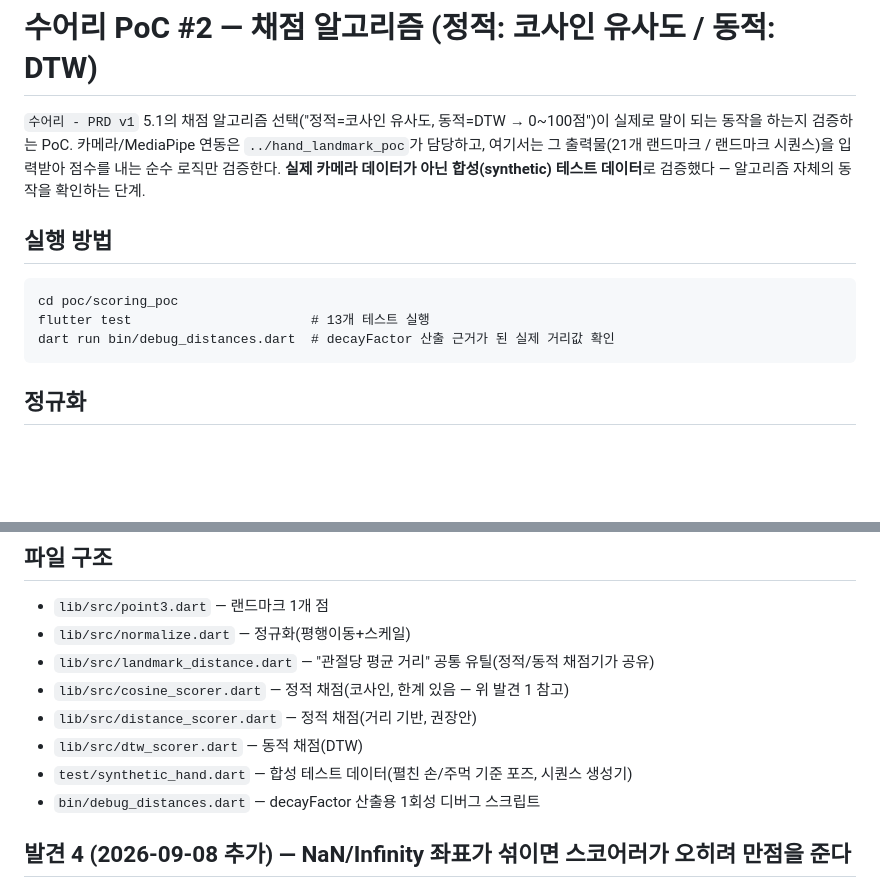
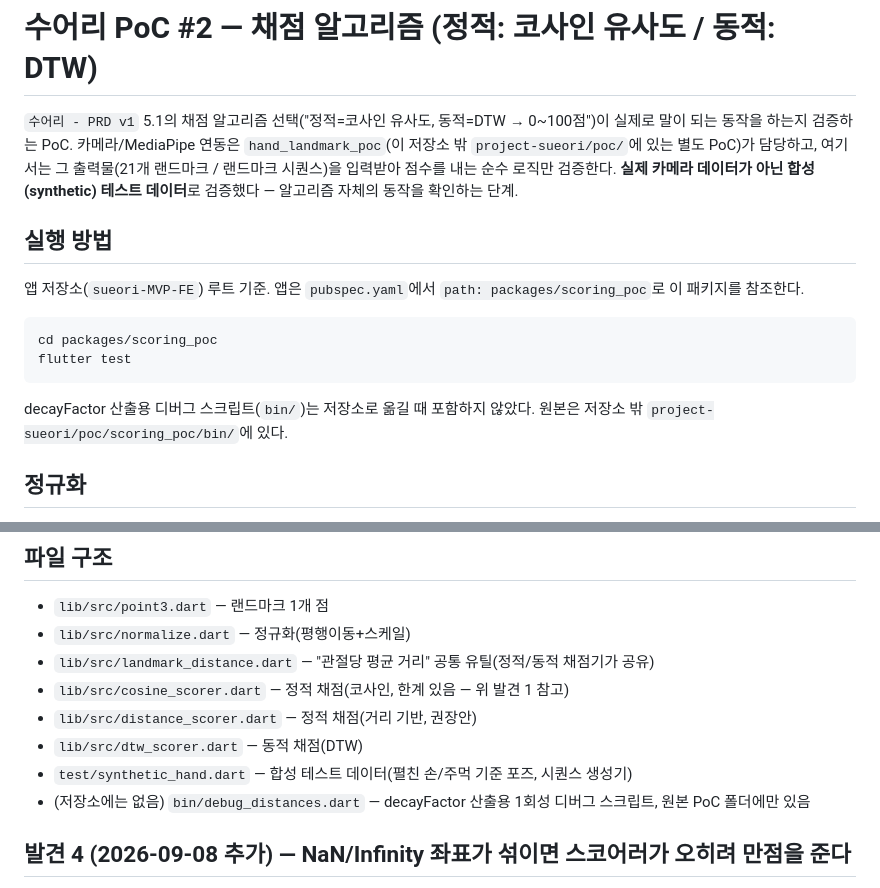
Before and after one commit to su-eo-ri/sueori-MVP-FE, a Markdown page: packages/scoring_poc/README.md, 2 parts joined by grey strips. Rendered like a GitHub page; blank space fills up the shorter version.

Commit message:
docs : scoring_poc README의 옛 poc/ 경로를 packages/ 기준으로 정리
Co-Authored-By: Claude Opus 5.5 <noreply@anthropic.com>

````diff
--- a/packages/scoring_poc/README.md
+++ b/packages/scoring_poc/README.md
@@ -2,16 +2,17 @@
 
 `수어리 - PRD v1` 5.1의 채점 알고리즘 선택("정적=코사인 유사도, 동적=DTW → 0~100점")이
 실제로 말이 되는 동작을 하는지 검증하는 PoC. 카메라/MediaPipe 연동은
-`../hand_landmark_poc`가 담당하고, 여기서는 그 출력물(21개 랜드마크 / 랜드마크 시퀀스)을
+`hand_landmark_poc`(이 저장소 밖 `project-sueori/poc/`에 있는 별도 PoC)가 담당하고, 여기서는 그 출력물(21개 랜드마크 / 랜드마크 시퀀스)을
 입력받아 점수를 내는 순수 로직만 검증한다. **실제 카메라 데이터가 아닌 합성(synthetic)
 테스트 데이터**로 검증했다 — 알고리즘 자체의 동작을 확인하는 단계.
 
 ## 실행 방법
+앱 저장소(`sueori-MVP-FE`) 루트 기준. 앱은 `pubspec.yaml`에서 `path: packages/scoring_poc`로 이 패키지를 참조한다.
 ```
-cd poc/scoring_poc
-flutter test                       # 13개 테스트 실행
-dart run bin/debug_distances.dart  # decayFactor 산출 근거가 된 실제 거리값 확인
+cd packages/scoring_poc
+flutter test
 ```
+decayFactor 산출용 디버그 스크립트(`bin/`)는 저장소로 옮길 때 포함하지 않았다. 원본은 저장소 밖 `project-sueori/poc/scoring_poc/bin/`에 있다.
 
 ## 정규화
 21개 랜드마크를 (1) 손목을 원점으로 평행이동, (2) 손목~중지 MCP 거리로 스케일 정규화.
@@ -62,7 +63,7 @@ DTW는 최적 정렬을 찾도록 설계돼 있어서, 완전히 다른 두 동
 - `lib/src/distance_scorer.dart` — 정적 채점(거리 기반, 권장안)
 - `lib/src/dtw_scorer.dart` — 동적 채점(DTW)
 - `test/synthetic_hand.dart` — 합성 테스트 데이터(펼친 손/주먹 기준 포즈, 시퀀스 생성기)
-- `bin/debug_distances.dart` — decayFactor 산출용 1회성 디버그 스크립트
+- (저장소에는 없음) `bin/debug_distances.dart` — decayFactor 산출용 1회성 디버그 스크립트, 원본 PoC 폴더에만 있음
 
 ## 발견 4 (2026-09-08 추가) — NaN/Infinity 좌표가 섞이면 스코어러가 오히려 만점을 준다
 엣지 케이스 테스트(`test/edge_cases_test.dart`) 추가 중 발견: 랜드마크 좌표 하나라도
````
